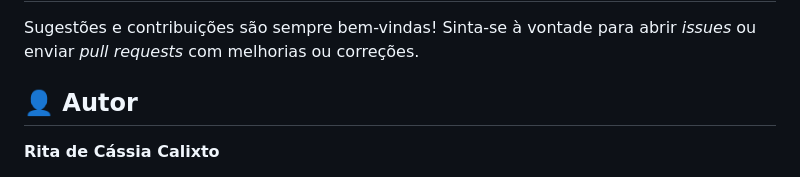
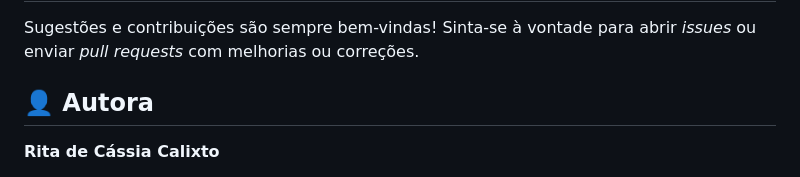
Before and after one commit to rita-cassia-developer/bar-do-japones, a Markdown page: README.md, the part around the change. Drawn GitHub-style.

Commit message:
Atualiza termo de autor / para autora

```diff
--- a/README.md
+++ b/README.md
@@ -61,7 +61,7 @@ Este projeto foi uma excelente oportunidade para aprimorar as seguintes habilida
 Sugestões e contribuições são sempre bem-vindas! Sinta-se à vontade para abrir *issues* ou enviar *pull requests* com melhorias ou correções.
 
 
-## 👤 Autor
+## 👤 Autora
 
 **Rita de Cássia Calixto**
 
```
